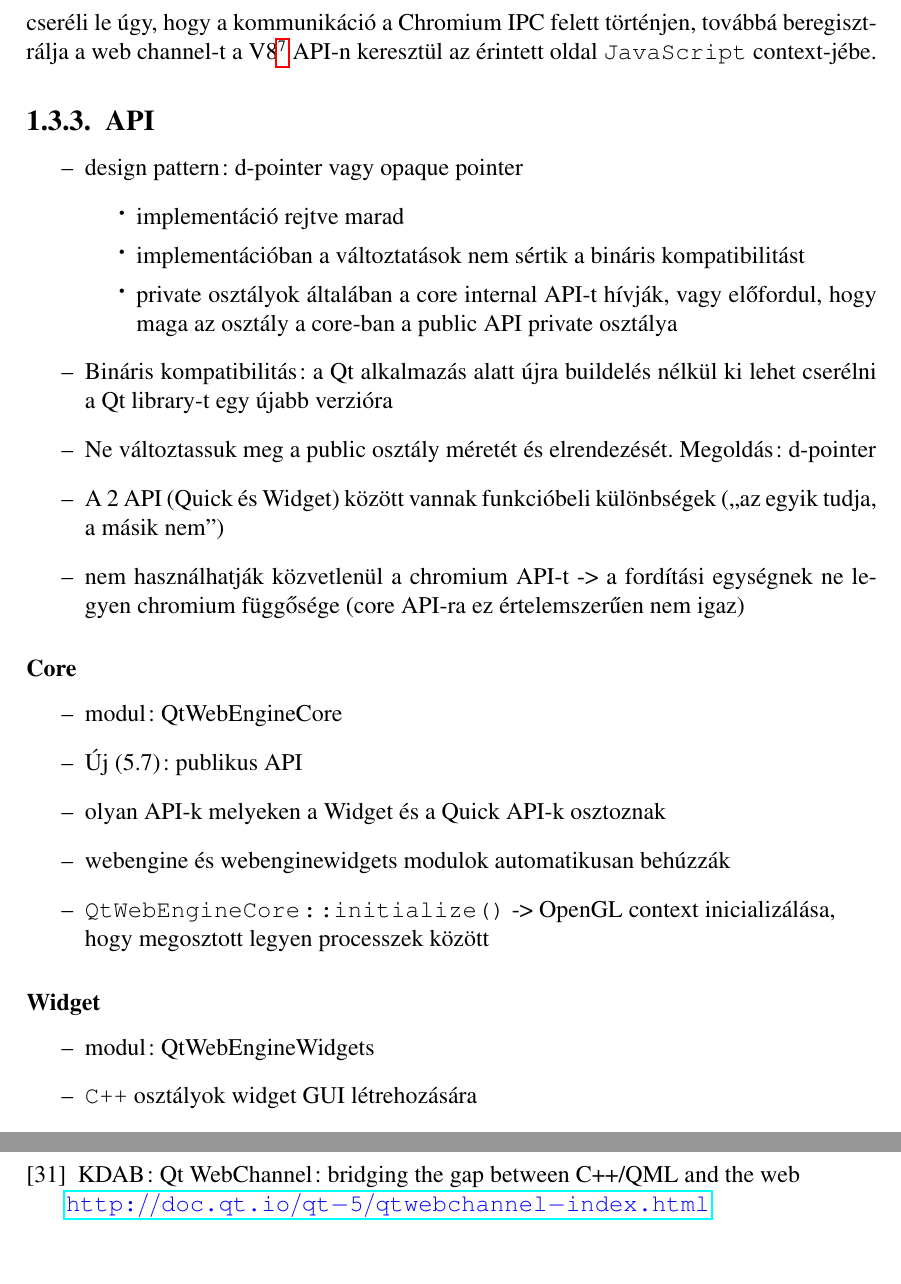
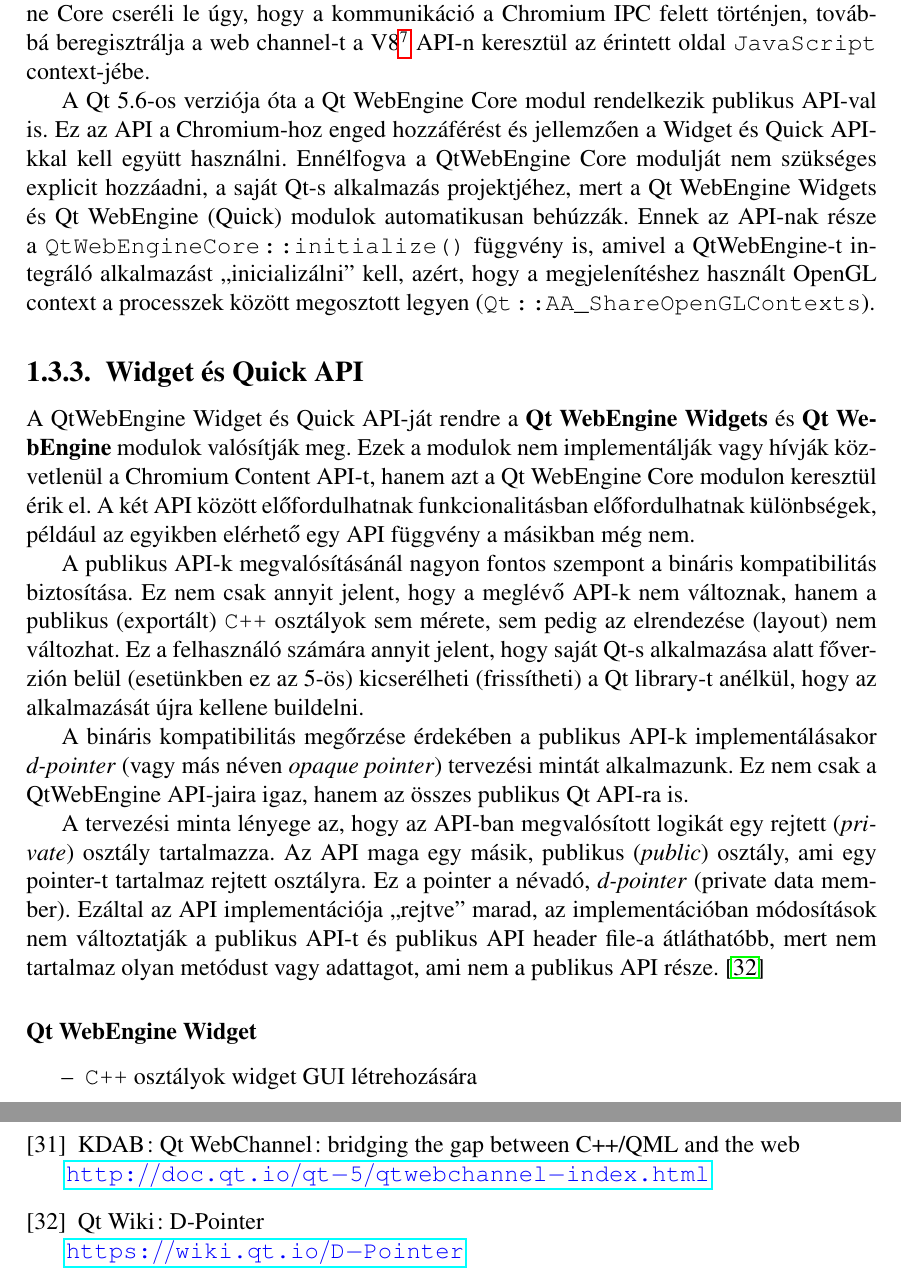
Before and after one commit to stampho/diplomamunka, a LaTeX thesis (diplomamunka.tex): two parts of pages 22 and 37 of 40, joined at a grey line, cut so that both start at the same text. Compiled offline with pdfLaTeX.

Commit message:
QtWebEngine Overview: Document Core API and APIs in general

```diff
--- a/diplomamunka.tex
+++ b/diplomamunka.tex
@@ -956,42 +956,50 @@
 használva tetszőlegese saját Qt-s objektum elérhető legyen a weboldal (vagy webalkalmazás)
 számára. Ezáltal a fejlesztő hybrid alkalmazást hozhat létre, amelyben a QtWebEngine-el
 megjelenített weboldal, kommunikálhat a QtWebEngine-t beágyazó alkalmazással.
-A Qt WebChannel Qt WebSockets-ra épülő backendjét a QtWebEngine Core cseréli le úgy,
+A Qt WebChannel Qt WebSockets-ra épülő backend-jét a Qt WebEngine Core cseréli le úgy,
 hogy a kommunikáció a Chromium IPC felett történjen, továbbá beregisztrálja a web channel-t
 a V8\footnote{a Chromium JavaScript motorja} API-n keresztül az érintett oldal
 \texttt{JavaScript} context-jébe.
 
-\subsection{API}
+A Qt 5.6-os verziója óta a Qt WebEngine Core modul rendelkezik publikus API-val is.
+Ez az API a Chromium-hoz enged hozzáférést és jellemzően a Widget és Quick API-kkal kell
+együtt használni. Ennélfogva a QtWebEngine Core modulját nem szükséges explicit hozzáadni,
+a saját Qt-s alkalmazás projektjéhez, mert a Qt WebEngine Widgets és Qt WebEngine (Quick)
+modulok automatikusan behúzzák. Ennek az API-nak része a
+\texttt{QtWebEngineCore::initialize()} függvény is, amivel a QtWebEngine-t integráló
+alkalmazást ``inicializálni'' kell, azért, hogy a megjelenítéshez használt OpenGL context
+a processzek között megosztott legyen (\texttt{Qt::AA\_ShareOpenGLContexts}).
+
+\subsection{Widget és Quick API}
+A QtWebEngine Widget és Quick API-ját rendre a \textbf{Qt WebEngine Widgets} és
+\textbf{Qt WebEngine} modulok valósítják meg.
+Ezek a modulok nem implementálják vagy hívják közvetlenül a Chromium Content API-t,
+hanem azt a Qt WebEngine Core modulon keresztül érik el. A két API között előfordulhatnak
+funkcionalitásban előfordulhatnak különbségek, például az egyikben elérhető egy API
+függvény a másikban még nem.
+
+A publikus API-k megvalósításánál nagyon fontos szempont a bináris kompatibilitás
+biztosítása. Ez nem csak annyit jelent, hogy a meglévő API-k nem változnak, hanem a publikus
+(exportált) \texttt{C++} osztályok sem mérete, sem pedig az elrendezése (layout) nem
+változhat. Ez a felhasználó számára annyit jelent, hogy saját Qt-s alkalmazása alatt
+főverzión belül (esetünkben ez az 5-ös) kicserélheti (frissítheti) a Qt library-t anélkül,
+hogy az alkalmazását újra kellene buildelni.
+
+A bináris kompatibilitás megőrzése érdekében a publikus API-k implementálásakor
+\textit{d-pointer} (vagy más néven \textit{opaque pointer}) tervezési mintát alkalmazunk.
+Ez nem csak a QtWebEngine API-jaira igaz, hanem az összes publikus Qt API-ra is.
+
+A tervezési minta lényege az, hogy az API-ban megvalósított logikát egy rejtett
+(\textit{private}) osztály tartalmazza. Az API maga egy másik, publikus (\textit{public})
+osztály, ami egy pointer-t tartalmaz rejtett osztályra. Ez a pointer a névadó,
+\textit{d-pointer} (private data member). Ezáltal az API implementációja ``rejtve'' marad,
+az implementációban módosítások nem változtatják a publikus API-t és publikus API header
+file-a átláthatóbb, mert nem tartalmaz olyan metódust vagy adattagot, ami nem a publikus
+API része.
+\cite{bib:qt-wiki-d-pointer}
+
+\subsubsection{Qt WebEngine Widget}
 \begin{itemize}
-    \item design pattern: d-pointer vagy opaque pointer
-        \begin{itemize}
-            \item implementáció rejtve marad
-            \item implementációban a változtatások nem sértik a bináris kompatibilitást
-            \item private osztályok általában a core internal API-t hívják, vagy
-                előfordul, hogy maga az osztály a core-ban a public API private osztálya
-        \end{itemize}
-    \item Bináris kompatibilitás: a Qt alkalmazás alatt újra buildelés nélkül ki lehet
-        cserélni a Qt library-t egy újabb verzióra
-    \item Ne változtassuk meg a public osztály méretét és elrendezését. Megoldás: d-pointer
-    \item A 2 API (Quick és Widget) között vannak funkcióbeli különbségek
-        (``az egyik tudja, a másik nem'')
-    \item nem használhatják közvetlenül a chromium API-t -> a fordítási egységnek ne legyen
-        chromium függősége (core API-ra ez értelemszerűen nem igaz)
-\end{itemize}
-
-\subsubsection{Core}
-\begin{itemize}
-    \item modul: QtWebEngineCore
-    \item Új (5.7): publikus API
-    \item olyan API-k melyeken a Widget és a Quick API-k osztoznak
-    \item webengine és webenginewidgets modulok automatikusan behúzzák
-    \item \texttt{QtWebEngineCore::initialize()} -> OpenGL context inicializálása, \\
-        hogy megosztott legyen processzek között
-\end{itemize}
-
-\subsubsection{Widget}
-\begin{itemize}
-    \item modul: QtWebEngineWidgets
     \item \texttt{C++} osztályok widget GUI létrehozására
     \item view -> page: egy view-hoz, csak egy page tartozik! (mi értelme?)
     \item profile -> shared settings, scripts, cookies
@@ -1372,6 +1381,10 @@
         KDAB: Qt WebChannel: bridging the gap between C++/QML and the web \\
         \url{http://doc.qt.io/qt-5/qtwebchannel-index.html}
 
+    \bibitem{bib:qt-wiki-d-pointer}
+        Qt Wiki: D-Pointer \\
+        \url{https://wiki.qt.io/D-Pointer}
+
 \end{thebibliography}
 
 
```
Also changed, not shown: diplomamunka.tex (3 more changed lines), 1 other file.
